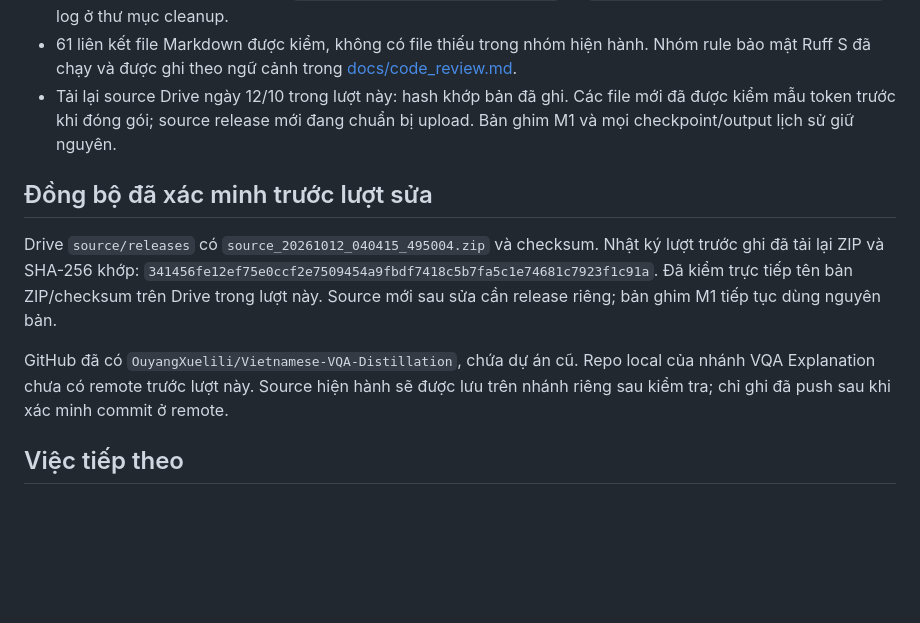
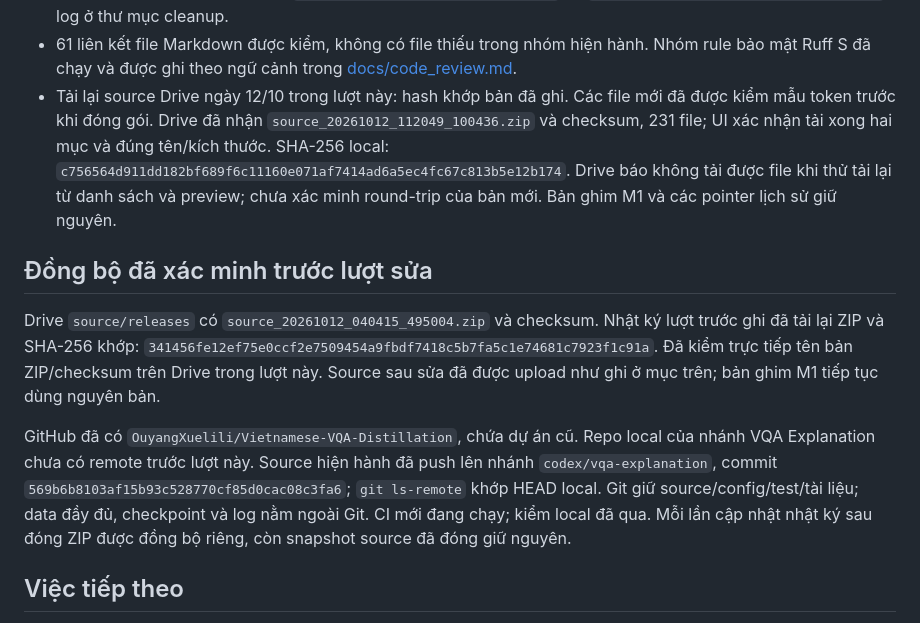
Before and after one commit to OuyangXuelili/Vietnamese-VQA-Distillation, a Markdown page: TIEN_DO.md, the part around the change. GitHub-like rendering; blank space fills up the shorter version.

Commit message:
docs: record verified Git push and Drive upload status

```diff
--- a/TIEN_DO.md
+++ b/TIEN_DO.md
@@ -135,8 +135,12 @@ cùng bundle đã duyệt; chốt N trước train. Mẫu test và các nhãn pe
   Nhóm rule bảo mật Ruff S đã chạy và được ghi theo ngữ cảnh trong
   [docs/code_review.md](docs/code_review.md).
 - Tải lại source Drive ngày 12/10 trong lượt này: hash khớp bản đã ghi.
-  Các file mới đã được kiểm mẫu token trước khi đóng gói; source release mới
-  đang chuẩn bị upload. Bản ghim M1 và mọi checkpoint/output lịch sử giữ nguyên.
+  Các file mới đã được kiểm mẫu token trước khi đóng gói. Drive đã nhận
+  `source_20261012_112049_100436.zip` và checksum, 231 file; UI xác nhận tải
+  xong hai mục và đúng tên/kích thước. SHA-256 local:
+  `c756564d911dd182bf689f6c11160e071af7414ad6a5ec4fc67c813b5e12b174`.
+  Drive báo không tải được file khi thử tải lại từ danh sách và preview;
+  chưa xác minh round-trip của bản mới. Bản ghim M1 và các pointer lịch sử giữ nguyên.
 
 ## Đồng bộ đã xác minh trước lượt sửa
 
@@ -144,12 +148,15 @@ Drive `source/releases` có `source_20261012_040415_495004.zip` và checksum.
 Nhật ký lượt trước ghi đã tải lại ZIP và SHA-256 khớp:
 `341456fe12ef75e0ccf2e7509454a9fbdf7418c5b7fa5c1e74681c7923f1c91a`.
 Đã kiểm trực tiếp tên bản ZIP/checksum trên Drive trong lượt này.
-Source mới sau sửa cần release riêng; bản ghim M1 tiếp tục dùng nguyên bản.
+Source sau sửa đã được upload như ghi ở mục trên; bản ghim M1 tiếp tục dùng nguyên bản.
 
 GitHub đã có `OuyangXuelili/Vietnamese-VQA-Distillation`, chứa dự án cũ.
 Repo local của nhánh VQA Explanation chưa có remote trước lượt này.
-Source hiện hành sẽ được lưu trên nhánh riêng sau kiểm tra; chỉ ghi đã push
-sau khi xác minh commit ở remote.
+Source hiện hành đã push lên nhánh `codex/vqa-explanation`, commit
+`569b6b8103af15b93c528770cf85d0cac08c3fa6`; `git ls-remote` khớp HEAD local.
+Git giữ source/config/test/tài liệu; data đầy đủ, checkpoint và log nằm ngoài Git.
+CI mới đang chạy; kiểm local đã qua. Mỗi lần cập nhật nhật ký sau đóng ZIP
+được đồng bộ riêng, còn snapshot source đã đóng giữ nguyên.
 
 ## Việc tiếp theo
 
```
